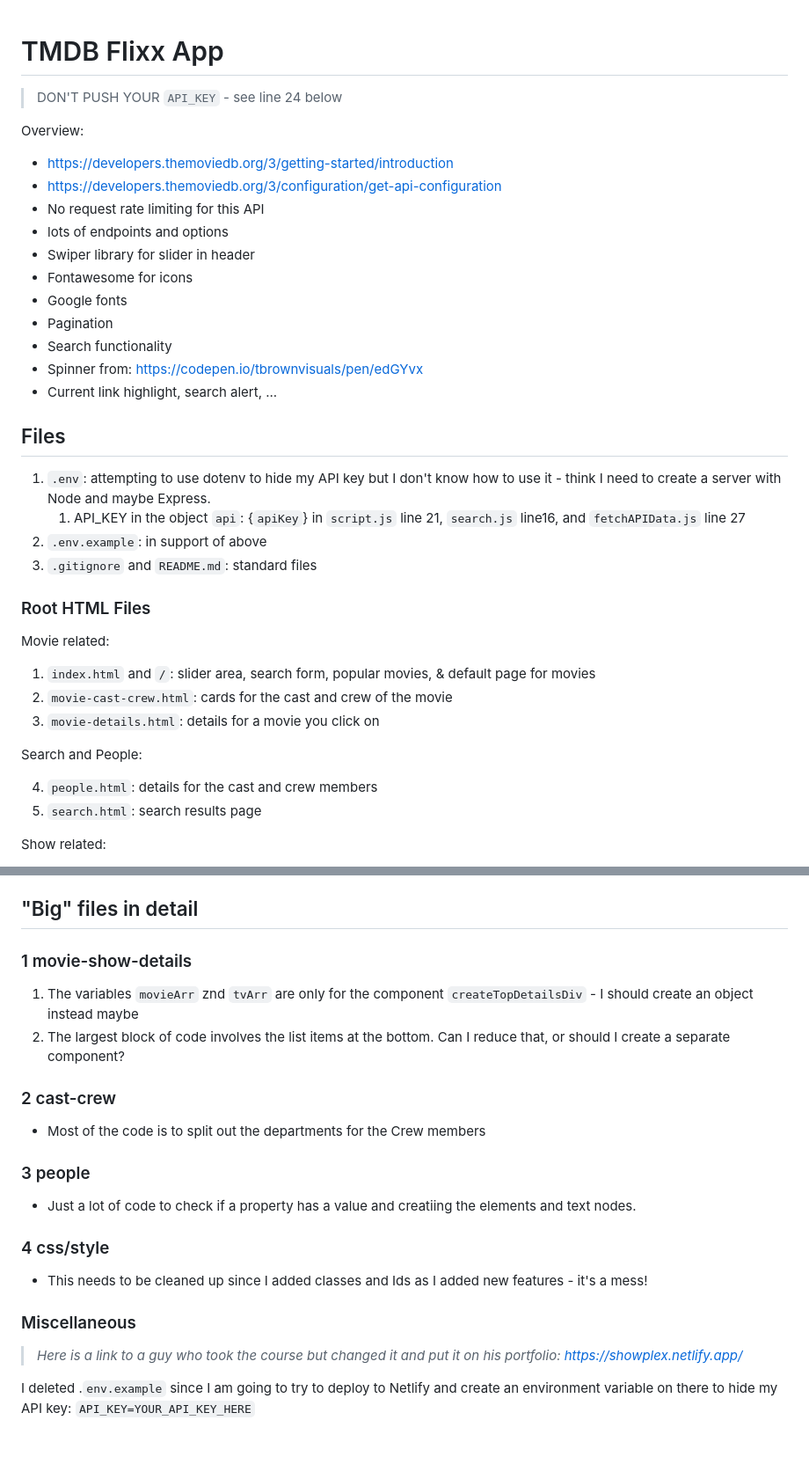
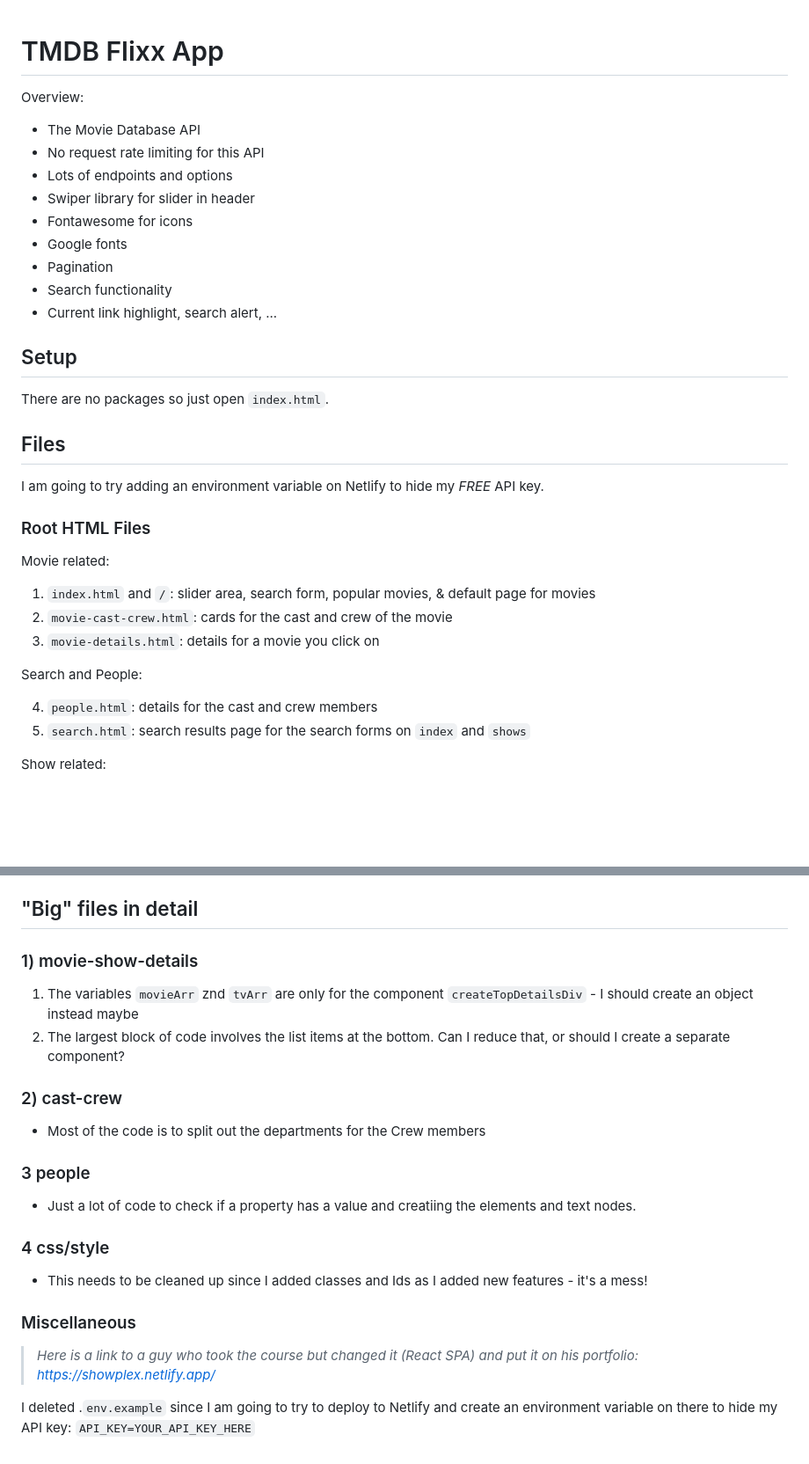
Before and after one commit to Kernix13/tmdb-flixx-app, a Markdown page: README.md, 2 parts joined by grey strips. Shown at 88% size. Rendered like a GitHub page; blank space fills up the shorter version.

```diff
--- a/README.md
+++ b/README.md
@@ -1,30 +1,29 @@
 # TMDB Flixx App
-
-> DON'T
-> PUSH
-> YOUR
-> `API_KEY` - see line 24 below
 
 Overview:
 
-- https://developers.themoviedb.org/3/getting-started/introduction
-- https://developers.themoviedb.org/3/configuration/get-api-configuration
+- The Movie Database API
 - No request rate limiting for this API
-- lots of endpoints and options
+- Lots of endpoints and options
 - Swiper library for slider in header
 - Fontawesome for icons
 - Google fonts
 - Pagination
 - Search functionality
-- Spinner from: https://codepen.io/tbrownvisuals/pen/edGYvx
 - Current link highlight, search alert, ...
+
+## Setup
+
+There are no packages so just open `index.html`.
 
 ## Files
 
-1. `.env`: attempting to use dotenv to hide my API key but I don't know how to use it - think I need to create a server with Node and maybe Express.
+I am going to try adding an environment variable on Netlify to hide my _FREE_ API key.
+
+<!-- 1. `.env`: attempting to use dotenv to hide my API key but I don't know how to use it - think I need to create a server with Node and maybe Express.
    1. API_KEY in the object `api`: {`apiKey`} in `script.js` line 21, `search.js` line16, and `fetchAPIData.js` line 27
 2. `.env.example`: in support of above
-3. `.gitignore` and `README.md`: standard files
+3. `.gitignore` and `README.md`: standard files -->
 
 ### Root HTML Files
 
@@ -37,7 +36,7 @@ Movie related:
 Search and People:
 
 4. `people.html`: details for the cast and crew members
-5. `search.html`: search results page
+5. `search.html`: search results page for the search forms on `index` and `shows`
 
 Show related:
 
@@ -99,12 +98,12 @@ CAST & CREW PAGE:
 
 ## "Big" files in detail
 
-### 1 movie-show-details
+### 1) movie-show-details
 
 1. The variables `movieArr` znd `tvArr` are only for the component `createTopDetailsDiv` - I should create an object instead maybe
 2. The largest block of code involves the list items at the bottom. Can I reduce that, or should I create a separate component?
 
-### 2 cast-crew
+### 2) cast-crew
 
 - Most of the code is to split out the departments for the Crew members
 
@@ -118,6 +117,6 @@ CAST & CREW PAGE:
 
 ### Miscellaneous
 
-> _Here is a link to a guy who took the course but changed it and put it on his portfolio: https://showplex.netlify.app/_
+> _Here is a link to a guy who took the course but changed it (React SPA) and put it on his portfolio: https://showplex.netlify.app/_
 
 I deleted .`env.example` since I am going to try to deploy to Netlify and create an environment variable on there to hide my API key: `API_KEY=YOUR_API_KEY_HERE`
```
Also changed, not shown: other parts of README.md (+1 -1 lines).
